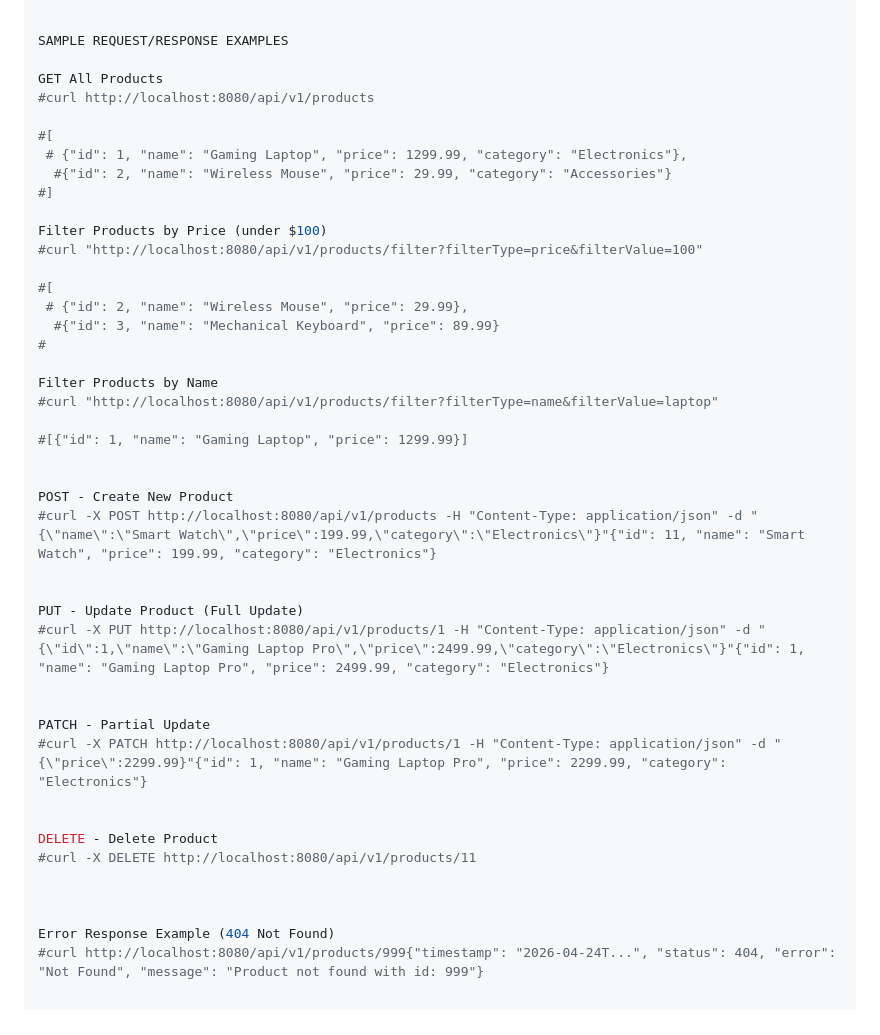
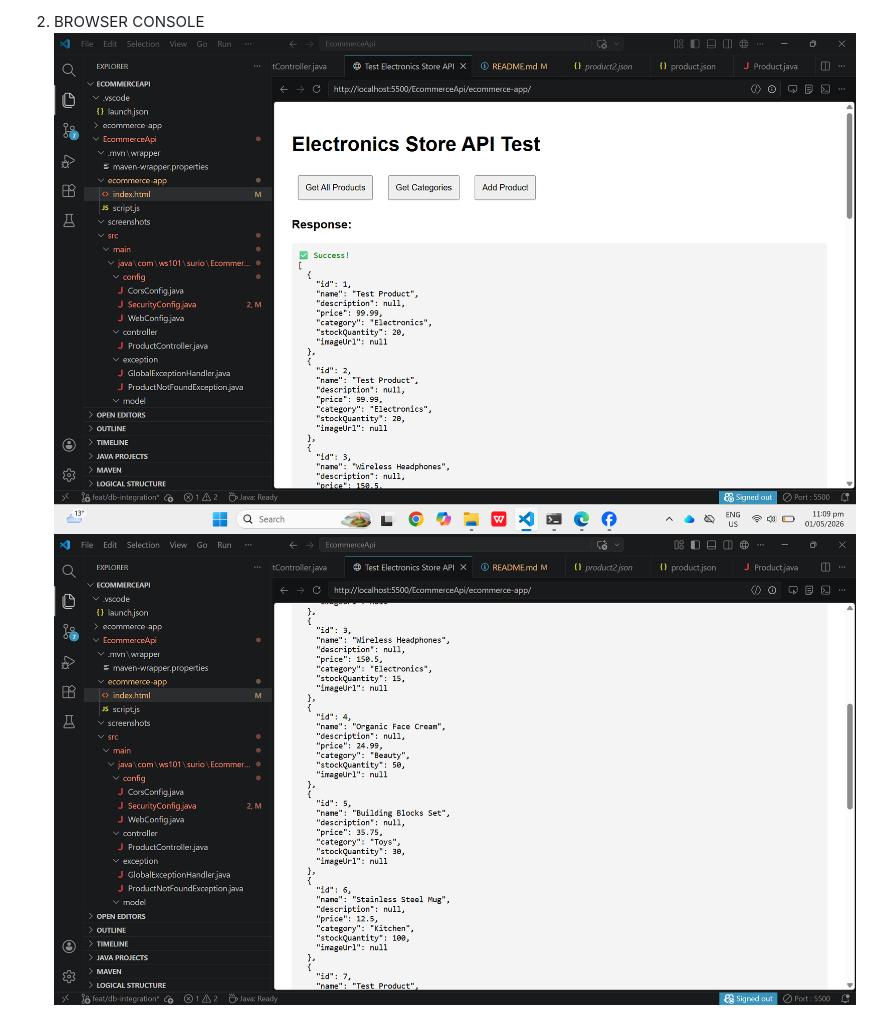
Before and after one commit to maryannsurio46-svg/EcommerceApi, a Markdown page: EcommerceApi/README.md, the part around one of its changes. Rendered like a GitHub page; pictures changed too: EcommerceApi/Screenshot 2026-05-01 230946.png (added), EcommerceApi/Screenshot 2026-05-01 231220.png (added).

```diff
--- a/EcommerceApi/README.md
+++ b/EcommerceApi/README.md
@@ -74,45 +31,4 @@ cd EcommerceApi
 
-
-SAMPLE REQUEST/RESPONSE EXAMPLES
-
-GET All Products
-#curl http://localhost:8080/api/v1/products
-
-#[
- # {"id": 1, "name": "Gaming Laptop", "price": 1299.99, "category": "Electronics"},
-  #{"id": 2, "name": "Wireless Mouse", "price": 29.99, "category": "Accessories"}
-#]
-
-Filter Products by Price (under $100)
-#curl "http://localhost:8080/api/v1/products/filter?filterType=price&filterValue=100"
-
-#[
- # {"id": 2, "name": "Wireless Mouse", "price": 29.99},
-  #{"id": 3, "name": "Mechanical Keyboard", "price": 89.99}
-#
-
-Filter Products by Name
-#curl "http://localhost:8080/api/v1/products/filter?filterType=name&filterValue=laptop"
-
-#[{"id": 1, "name": "Gaming Laptop", "price": 1299.99}]
-
-
-POST - Create New Product
-#curl -X POST http://localhost:8080/api/v1/products -H "Content-Type: application/json" -d "{\"name\":\"Smart Watch\",\"price\":199.99,\"category\":\"Electronics\"}"{"id": 11, "name": "Smart Watch", "price": 199.99, "category": "Electronics"}
-
-
-PUT - Update Product (Full Update)
-#curl -X PUT http://localhost:8080/api/v1/products/1 -H "Content-Type: application/json" -d "{\"id\":1,\"name\":\"Gaming Laptop Pro\",\"price\":2499.99,\"category\":\"Electronics\"}"{"id": 1, "name": "Gaming Laptop Pro", "price": 2499.99, "category": "Electronics"}
-
-
-PATCH - Partial Update
-#curl -X PATCH http://localhost:8080/api/v1/products/1 -H "Content-Type: application/json" -d "{\"price\":2299.99}"{"id": 1, "name": "Gaming Laptop Pro", "price": 2299.99, "category": "Electronics"}
-
-
-DELETE - Delete Product
-#curl -X DELETE http://localhost:8080/api/v1/products/11
-
-
-
-Error Response Example (404 Not Found)
-#curl http://localhost:8080/api/v1/products/999{"timestamp": "2026-04-24T...", "status": 404, "error": "Not Found", "message": "Product not found with id: 999"}
+2. BROWSER CONSOLE
+![alt text](<Screenshot 2026-05-01 230946.png>)
+![alt text](<Screenshot 2026-05-01 231220.png>)
```
Also changed, not shown: other parts of EcommerceApi/README.md (+25 -68 lines), EcommerceApi/Screenshot 2026-05-01 225754.png (added), EcommerceApi/Screenshot 2026-05-01 225809.png (added), EcommerceApi/database_table-1.png (added), EcommerceApi/database_table.png (added), 2 other files.
